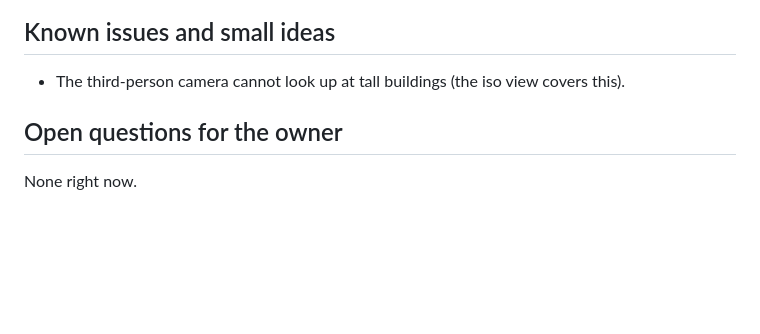
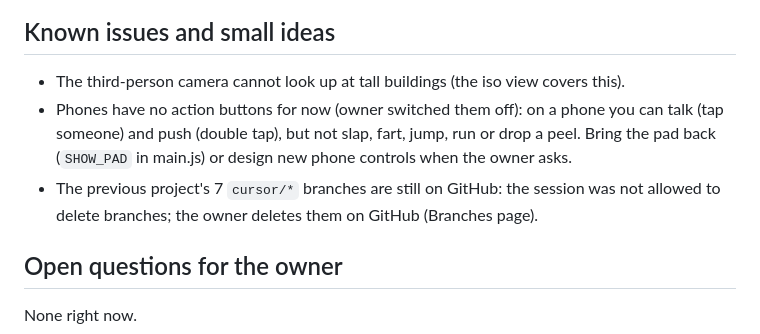
Before and after one commit to thetinywisdom/character-creator, a Markdown page: PLAN.md, the part around the change. Drawn GitHub-style; blank space fills up the shorter version.

```diff
--- a/PLAN.md
+++ b/PLAN.md
@@ -150,6 +150,13 @@ Ideas, not commitments. The owner decides what to add.
 ## Known issues and small ideas
 
 - The third-person camera cannot look up at tall buildings (the iso view covers this).
+- Phones have no action buttons for now (owner switched them off): on a phone
+  you can talk (tap someone) and push (double tap), but not slap, fart, jump,
+  run or drop a peel. Bring the pad back (`SHOW_PAD` in main.js) or design new
+  phone controls when the owner asks.
+- The previous project's 7 `cursor/*` branches are still on GitHub: the
+  session was not allowed to delete branches; the owner deletes them on
+  GitHub (Branches page).
 
 ## Open questions for the owner
 
```
Also changed, not shown: SKILLS.md (+14 -2 lines).
